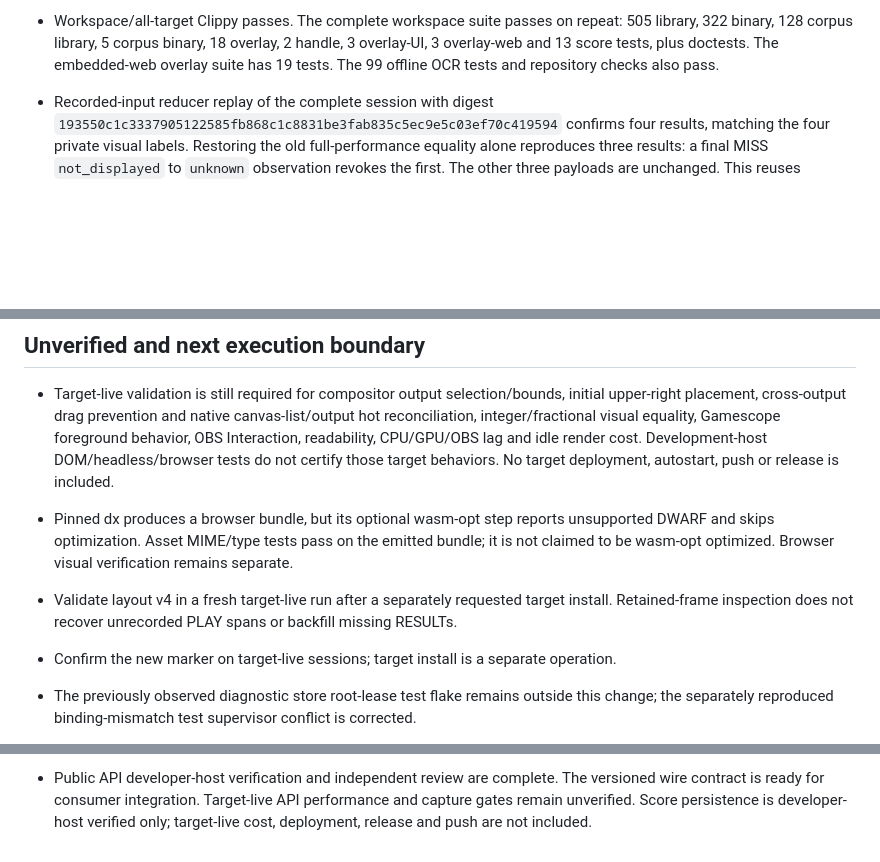
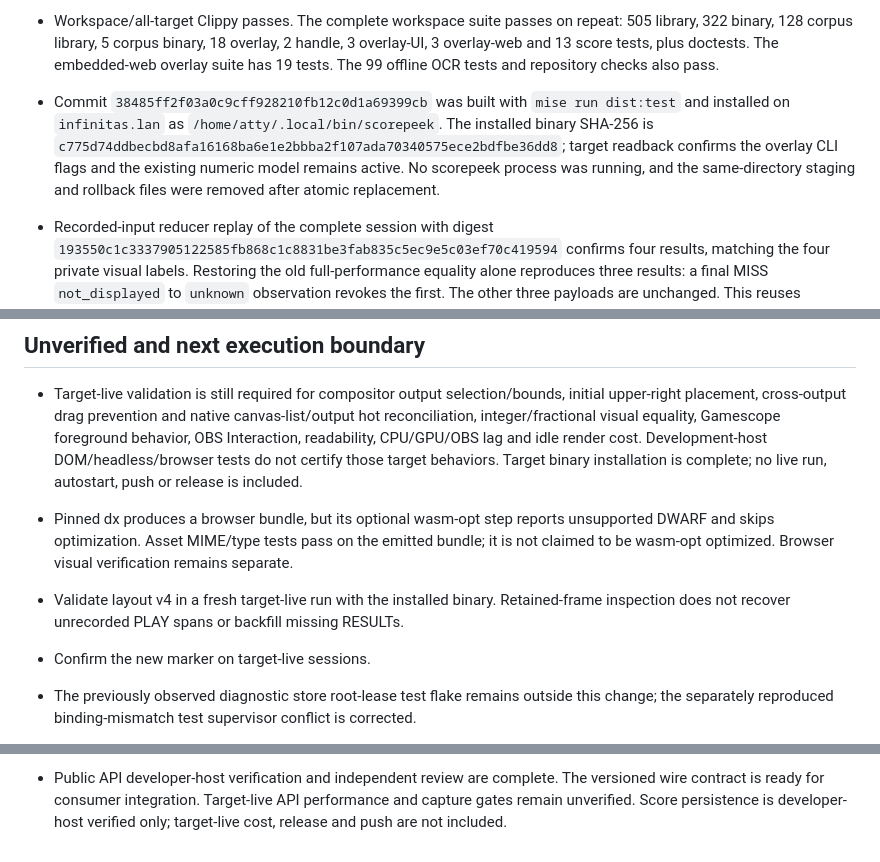
Before and after one commit to atty303/scorepeek, a Markdown page: STATUS.md, 3 parts joined by grey strips. GitHub-like rendering; blank space fills up the shorter version.

Commit message:
docs: record target overlay install
Co-authored-by: Codex <codex@openai.com>

```diff
--- a/STATUS.md
+++ b/STATUS.md
@@ -130,6 +130,11 @@ checkpoint; implementation history belongs in Git.
   322 binary, 128 corpus library, 5 corpus binary, 18 overlay, 2 handle, 3 overlay-UI, 3 overlay-web
   and 13 score tests, plus doctests. The embedded-web overlay suite has 19 tests. The 99 offline OCR tests and
   repository checks also pass.
+- Commit `38485ff2f03a0c9cff928210fb12c0d1a69399cb` was built with `mise run dist:test` and
+  installed on `infinitas.lan` as `/home/atty/.local/bin/scorepeek`. The installed binary SHA-256
+  is `c775d74ddbecbd8afa16168ba6e1e2bbba2f107ada70340575ece2bdfbe36dd8`; target readback confirms
+  the overlay CLI flags and the existing numeric model remains active. No scorepeek process was
+  running, and the same-directory staging and rollback files were removed after atomic replacement.
 
 - Recorded-input reducer replay of the complete session with digest
   `193550c1c3337905122585fb868c1c8831be3fab835c5ec9e5c03ef70c419594` confirms four results,
@@ -217,15 +222,16 @@ checkpoint; implementation history belongs in Git.
   upper-right placement, cross-output drag prevention and native canvas-list/output hot reconciliation,
   integer/fractional visual equality, Gamescope foreground behavior, OBS Interaction, readability,
   CPU/GPU/OBS lag and idle render cost. Development-host DOM/headless/browser tests do not certify
-  those target behaviors. No target deployment, autostart, push or release is included.
+  those target behaviors. Target binary installation is complete; no live run, autostart, push or
+  release is included.
 - Pinned dx produces a browser bundle, but its optional wasm-opt step reports unsupported DWARF
   and skips optimization. Asset MIME/type tests pass on the emitted bundle; it is not claimed to
   be wasm-opt optimized. Browser visual verification remains separate.
 
-- Validate layout v4 in a fresh target-live run after a separately requested target install.
+- Validate layout v4 in a fresh target-live run with the installed binary.
   Retained-frame inspection does not recover unrecorded PLAY spans or backfill missing RESULTs.
 
-- Confirm the new marker on target-live sessions; target install is a separate operation.
+- Confirm the new marker on target-live sessions.
 - The previously observed diagnostic store root-lease test flake remains outside this change;
   the separately reproduced binding-mismatch test supervisor conflict is corrected.
 - Additional capture coverage is needed for four-digit MISS, all remaining clear labels,
@@ -240,5 +246,5 @@ checkpoint; implementation history belongs in Git.
   same final runtime; all four sessions passed. Developer-host replay is not target-live verification.
 - Public API developer-host verification and independent review are complete. The versioned wire
   contract is ready for consumer integration. Target-live API performance and capture gates remain
-  unverified. Score persistence is developer-host verified only; target-live cost, deployment, release
-  and push are not included.
+  unverified. Score persistence is developer-host verified only; target-live cost, release and push
+  are not included.
```
